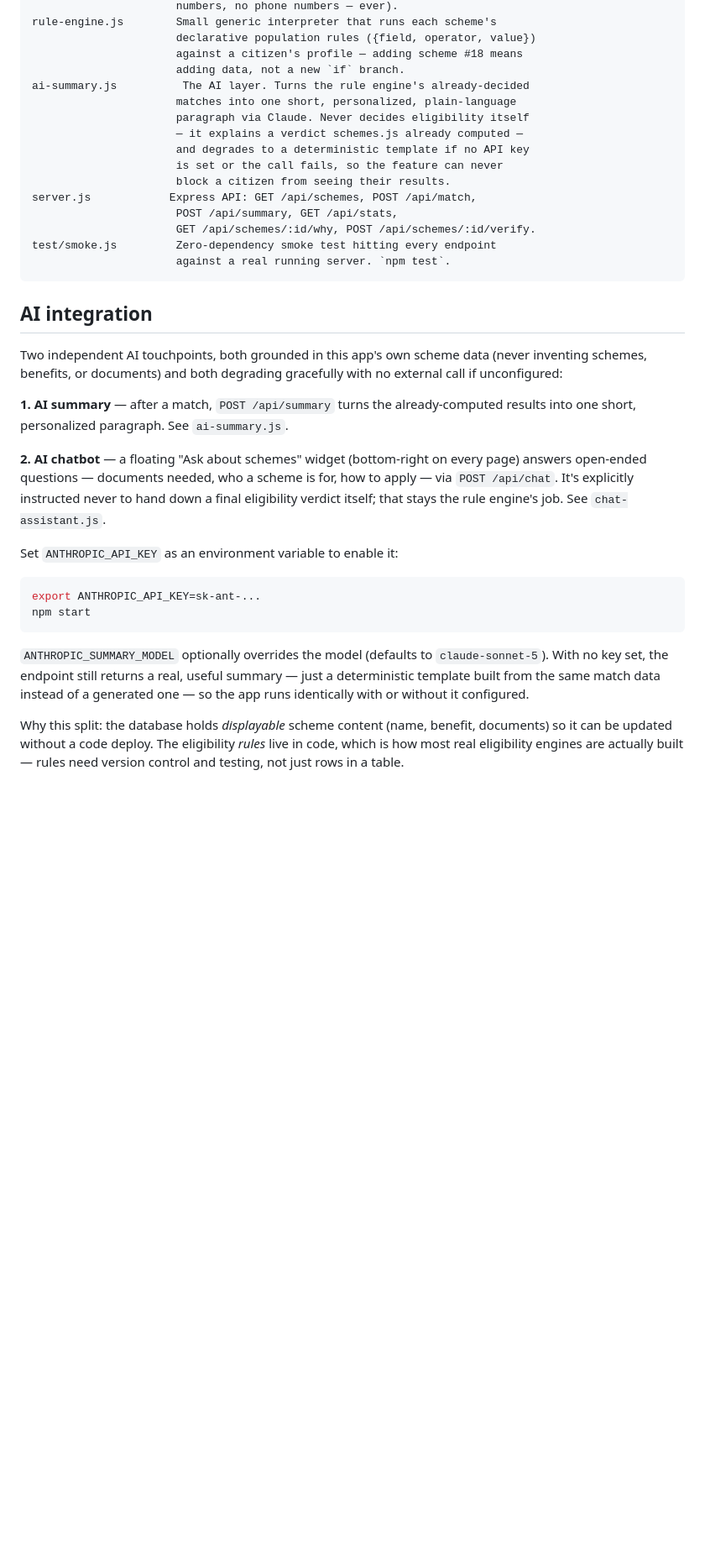
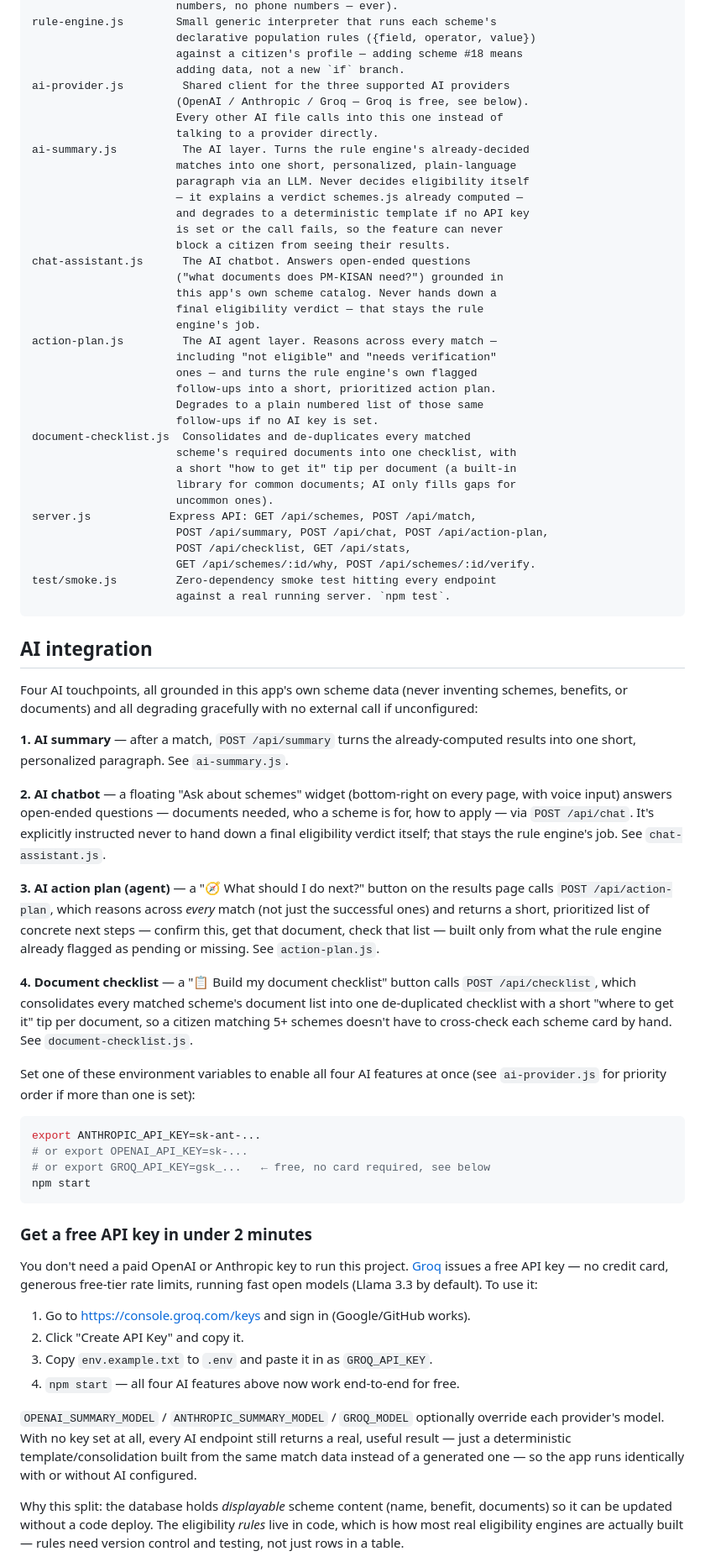
Before and after one commit to Eswereddy/OpenAi, a Markdown page: README.md, the part around one of its changes. Shown at 84% size. GitHub-like rendering; blank space fills up the shorter version.

Commit message:
Revise AI integration details and add new features
Updated README to reflect changes in AI integration and added new AI features.

````diff
--- a/README.md
+++ b/README.md
@@ -26,15 +26,36 @@ rule-engine.js        Small generic interpreter that runs each scheme's
                       declarative population rules ({field, operator, value})
                       against a citizen's profile — adding scheme #18 means
                       adding data, not a new `if` branch.
+ai-provider.js         Shared client for the three supported AI providers
+                      (OpenAI / Anthropic / Groq — Groq is free, see below).
+                      Every other AI file calls into this one instead of
+                      talking to a provider directly.
 ai-summary.js          The AI layer. Turns the rule engine's already-decided
                       matches into one short, personalized, plain-language
-                      paragraph via Claude. Never decides eligibility itself
+                      paragraph via an LLM. Never decides eligibility itself
                       — it explains a verdict schemes.js already computed —
                       and degrades to a deterministic template if no API key
                       is set or the call fails, so the feature can never
                       block a citizen from seeing their results.
+chat-assistant.js      The AI chatbot. Answers open-ended questions
+                      ("what documents does PM-KISAN need?") grounded in
+                      this app's own scheme catalog. Never hands down a
+                      final eligibility verdict — that stays the rule
+                      engine's job.
+action-plan.js         The AI agent layer. Reasons across every match —
+                      including "not eligible" and "needs verification"
+                      ones — and turns the rule engine's own flagged
+                      follow-ups into a short, prioritized action plan.
+                      Degrades to a plain numbered list of those same
+                      follow-ups if no AI key is set.
+document-checklist.js  Consolidates and de-duplicates every matched
+                      scheme's required documents into one checklist, with
+                      a short "how to get it" tip per document (a built-in
+                      library for common documents; AI only fills gaps for
+                      uncommon ones).
 server.js            Express API: GET /api/schemes, POST /api/match,
-                      POST /api/summary, GET /api/stats,
+                      POST /api/summary, POST /api/chat, POST /api/action-plan,
+                      POST /api/checklist, GET /api/stats,
                       GET /api/schemes/:id/why, POST /api/schemes/:id/verify.
 test/smoke.js         Zero-dependency smoke test hitting every endpoint
                       against a real running server. `npm test`.
@@ -42,32 +63,60 @@ test/smoke.js         Zero-dependency smoke test hitting every endpoint
 
 ## AI integration
 
-Two independent AI touchpoints, both grounded in this app's own scheme data
-(never inventing schemes, benefits, or documents) and both degrading
-gracefully with no external call if unconfigured:
+Four AI touchpoints, all grounded in this app's own scheme data (never
+inventing schemes, benefits, or documents) and all degrading gracefully
+with no external call if unconfigured:
 
 **1. AI summary** — after a match, `POST /api/summary` turns the
 already-computed results into one short, personalized paragraph. See
 `ai-summary.js`.
 
 **2. AI chatbot** — a floating "Ask about schemes" widget (bottom-right on
-every page) answers open-ended questions — documents needed, who a scheme
-is for, how to apply — via `POST /api/chat`. It's explicitly instructed
-never to hand down a final eligibility verdict itself; that stays the rule
-engine's job. See `chat-assistant.js`.
+every page, with voice input) answers open-ended questions — documents
+needed, who a scheme is for, how to apply — via `POST /api/chat`. It's
+explicitly instructed never to hand down a final eligibility verdict
+itself; that stays the rule engine's job. See `chat-assistant.js`.
 
-Set `ANTHROPIC_API_KEY` as an environment variable to enable it:
+**3. AI action plan (agent)** — a "🧭 What should I do next?" button on the
+results page calls `POST /api/action-plan`, which reasons across *every*
+match (not just the successful ones) and returns a short, prioritized list
+of concrete next steps — confirm this, get that document, check that
+list — built only from what the rule engine already flagged as pending or
+missing. See `action-plan.js`.
+
+**4. Document checklist** — a "📋 Build my document checklist" button calls
+`POST /api/checklist`, which consolidates every matched scheme's document
+list into one de-duplicated checklist with a short "where to get it" tip
+per document, so a citizen matching 5+ schemes doesn't have to cross-check
+each scheme card by hand. See `document-checklist.js`.
+
+Set one of these environment variables to enable all four AI features at
+once (see `ai-provider.js` for priority order if more than one is set):
 
 ```bash
 export ANTHROPIC_API_KEY=sk-ant-...
+# or export OPENAI_API_KEY=sk-...
+# or export GROQ_API_KEY=gsk_...   ← free, no card required, see below
 npm start
 ```
 
-`ANTHROPIC_SUMMARY_MODEL` optionally overrides the model (defaults to
-`claude-sonnet-5`). With no key set, the endpoint still returns a real,
-useful summary — just a deterministic template built from the same match
-data instead of a generated one — so the app runs identically with or
-without it configured.
+### Get a free API key in under 2 minutes
+
+You don't need a paid OpenAI or Anthropic key to run this project.
+[Groq](https://console.groq.com/keys) issues a free API key — no credit
+card, generous free-tier rate limits, running fast open models (Llama
+3.3 by default). To use it:
+
+1. Go to https://console.groq.com/keys and sign in (Google/GitHub works).
+2. Click "Create API Key" and copy it.
+3. Copy `env.example.txt` to `.env` and paste it in as `GROQ_API_KEY`.
+4. `npm start` — all four AI features above now work end-to-end for free.
+
+`OPENAI_SUMMARY_MODEL` / `ANTHROPIC_SUMMARY_MODEL` / `GROQ_MODEL`
+optionally override each provider's model. With no key set at all, every
+AI endpoint still returns a real, useful result — just a deterministic
+template/consolidation built from the same match data instead of a
+generated one — so the app runs identically with or without AI configured.
 
 Why this split: the database holds *displayable* scheme content (name,
 benefit, documents) so it can be updated without a code deploy. The
````
Also changed, not shown: other parts of README.md (+3 -2 lines).
